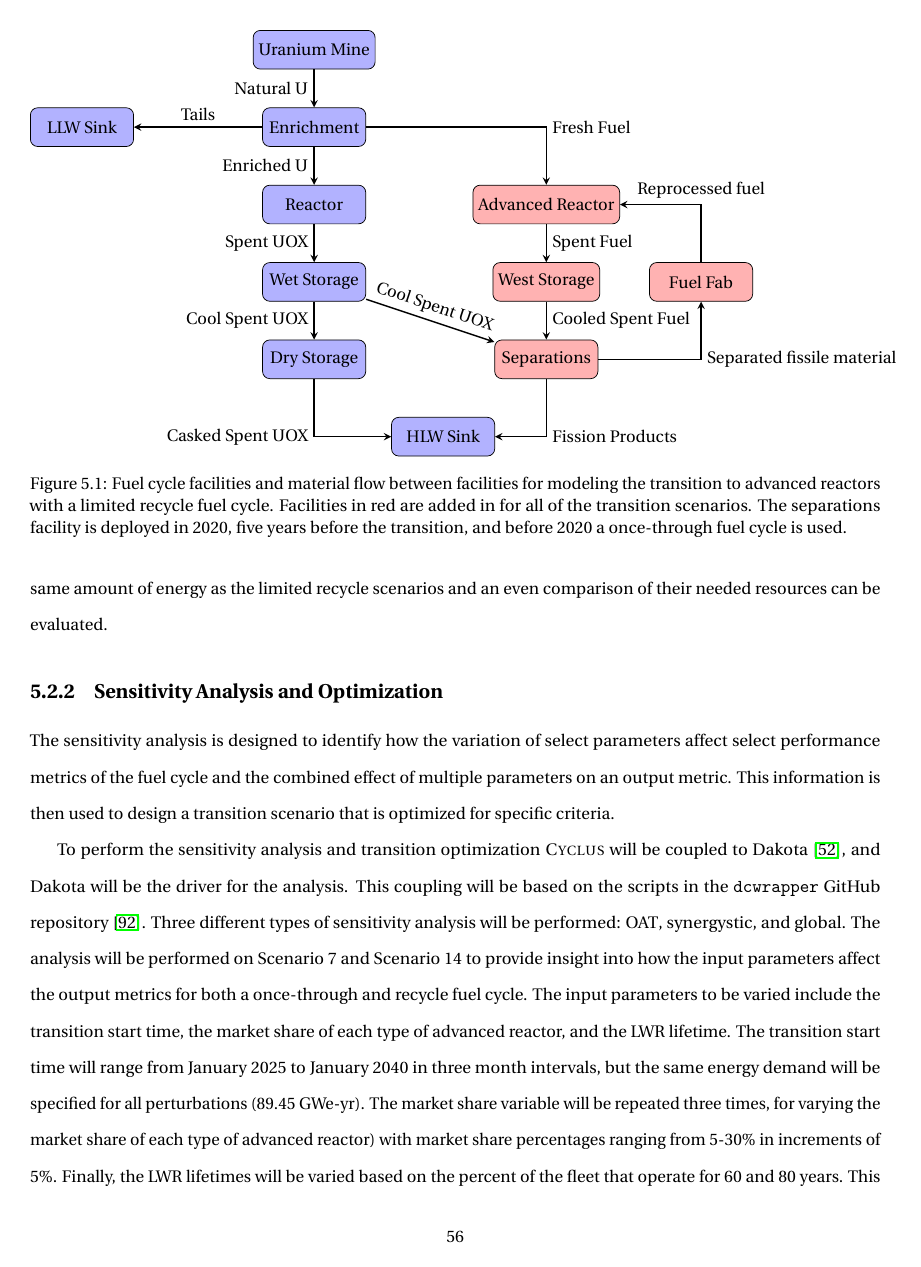
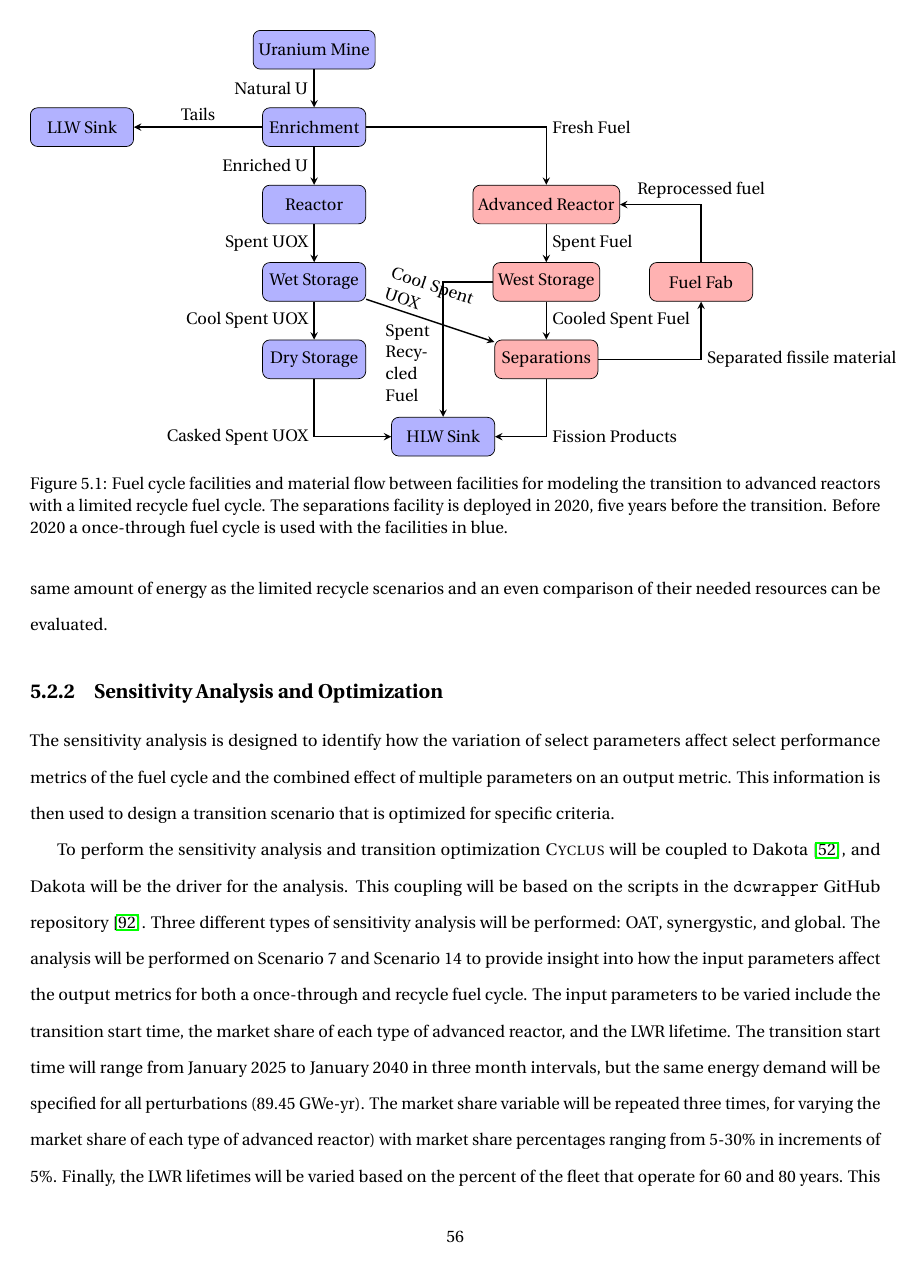
Before and after one commit to arfc/2022-bachmann-prelim, a LaTeX thesis (main.tex, which reads limited-recycling-flow.tex): page 65 of 72 before the commit and page 64 of 71 after it. Compiled offline with pdfLaTeX.

Commit message:
add arrow for spent recycled fuel, edit caption

```diff
--- a/limited-recycling-flow.tex
+++ b/limited-recycling-flow.tex
@@ -25,13 +25,12 @@
         \draw [arrow] (separation) -| node[anchor=west]{Separated fissile material}(fuelfab);
         \draw [arrow] (fuelfab) |- node[anchor=south]{Reprocessed fuel}(adv_reactor);
         \draw [arrow] (separation) |- node[anchor=west]{Fission Products}(sinkhlw);
-        \draw [arrow] (wetstorage) -- node[sloped, anchor=south]{Cool Spent UOX}(separation);
-
+        \draw [arrow] (wetstorage) -- node[sloped, anchor=south, text width=2cm]{Cool Spent UOX}(separation);
+        \draw [arrow] (cooling) -| node[pos=0.8, anchor=east, text width=1cm]{Spent Recycled Fuel}(sinkhlw);
         \end{tikzpicture}
     \caption{Fuel cycle facilities and material flow between facilities for modeling the transition
-    to advanced reactors with a limited recycle fuel cycle. Facilities in
-    red are added in for all of the transition scenarios. The separations facility
-    is deployed in 2020, five years before the transition, and before 2020 a once-through
-    fuel cycle is used.}
+    to advanced reactors with a limited recycle fuel cycle. The separations facility
+    is deployed in 2020, five years before the transition. Before 2020 a once-through
+    fuel cycle is used with the facilities in blue.}
     \label{fig:limited_recycle_flow}
 \end{figure}
```
